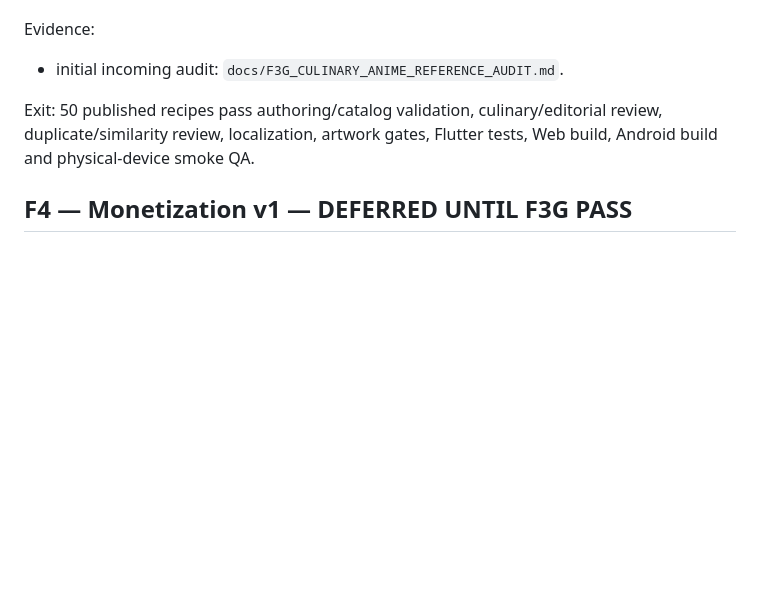
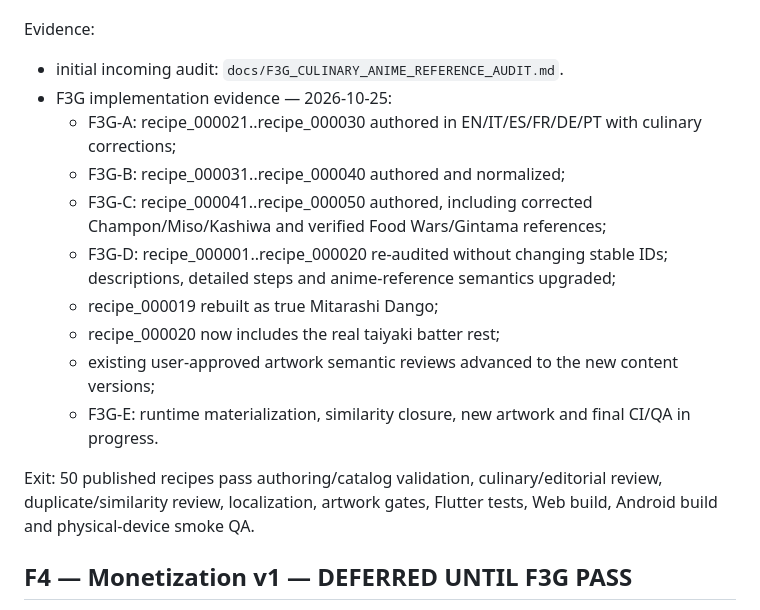
Before and after one commit to riccardopinato/In-Cucina-con-gli-Anime, a Markdown page: ROADMAP.md, the part around the change. Rendered like a GitHub page; blank space fills up the shorter version.

Commit message:
roadmap: record F3G A-D completion

```diff
--- a/ROADMAP.md
+++ b/ROADMAP.md
@@ -223,6 +223,15 @@ Required quality:
 
 Evidence:
 - initial incoming audit: `docs/F3G_CULINARY_ANIME_REFERENCE_AUDIT.md`.
+- F3G implementation evidence — 2026-10-25:
+  - F3G-A: recipe_000021..recipe_000030 authored in EN/IT/ES/FR/DE/PT with culinary corrections;
+  - F3G-B: recipe_000031..recipe_000040 authored and normalized;
+  - F3G-C: recipe_000041..recipe_000050 authored, including corrected Champon/Miso/Kashiwa and verified Food Wars/Gintama references;
+  - F3G-D: recipe_000001..recipe_000020 re-audited without changing stable IDs; descriptions, detailed steps and anime-reference semantics upgraded;
+  - recipe_000019 rebuilt as true Mitarashi Dango;
+  - recipe_000020 now includes the real taiyaki batter rest;
+  - existing user-approved artwork semantic reviews advanced to the new content versions;
+  - F3G-E: runtime materialization, similarity closure, new artwork and final CI/QA in progress.
 
 Exit: 50 published recipes pass authoring/catalog validation, culinary/editorial review, duplicate/similarity review, localization, artwork gates, Flutter tests, Web build, Android build and physical-device smoke QA.
 
```
